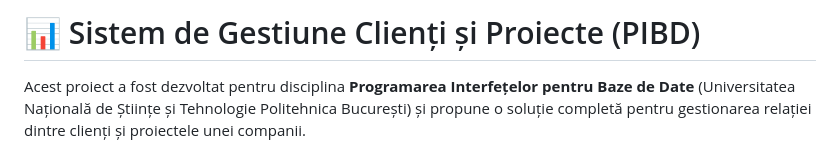
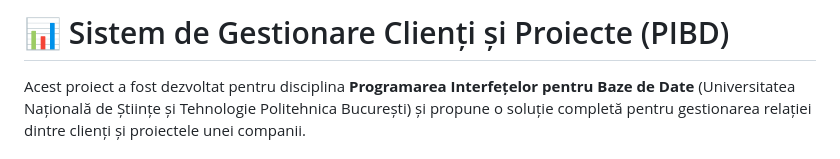
Before and after one commit to CristeaDP/Web-Application-for-Client-and-Project-Management, a Markdown page: README.md, the part around the change. Drawn GitHub-style.

```diff
--- a/README.md
+++ b/README.md
@@ -1,4 +1,4 @@
-# 📊 Sistem de Gestiune Clienți și Proiecte (PIBD)
+# 📊 Sistem de Gestionare Clienți și Proiecte (PIBD)
 
 Acest proiect a fost dezvoltat pentru disciplina **Programarea Interfețelor pentru Baze de Date** (Universitatea Națională de Științe și Tehnologie Politehnica București) și propune o soluție completă pentru gestionarea relației dintre clienți și proiectele unei companii.
 
```
